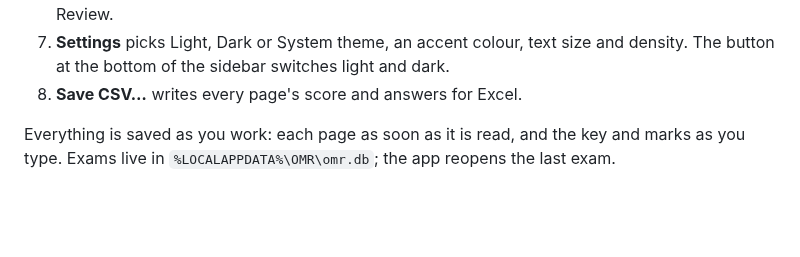
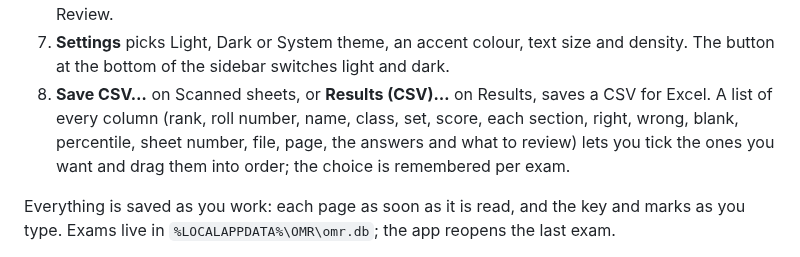
Before and after one commit to crispin0007/OMR, a Markdown page: docs/user-guide.md, the part around the change. Drawn GitHub-style; blank space fills up the shorter version.

```diff
--- a/docs/user-guide.md
+++ b/docs/user-guide.md
@@ -128,7 +128,10 @@ with the shortcuts: Ctrl+N for a new exam, Ctrl+O to import scans.
    disagree goes to Review.
 7. **Settings** picks Light, Dark or System theme, an accent colour, text size
    and density. The button at the bottom of the sidebar switches light and dark.
-9. **Save CSV…** writes every page's score and answers for Excel.
+9. **Save CSV…** on Scanned sheets, or **Results (CSV)…** on Results, saves a CSV for Excel. A list of
+   every column (rank, roll number, name, class, set, score, each section, right, wrong, blank,
+   percentile, sheet number, file, page, the answers and what to review) lets you tick the ones
+   you want and drag them into order; the choice is remembered per exam.
 
 Everything is saved as you work: each page as soon as it is read, and the key
 and marks as you type. Exams live in `%LOCALAPPDATA%\OMR\omr.db`; the app
```
Also changed, not shown: docs/cheat-sheet.md (+1 -1 lines), docs/results.md (+18 -3 lines), docs/images/csv-columns.png (added), 6 other files.
